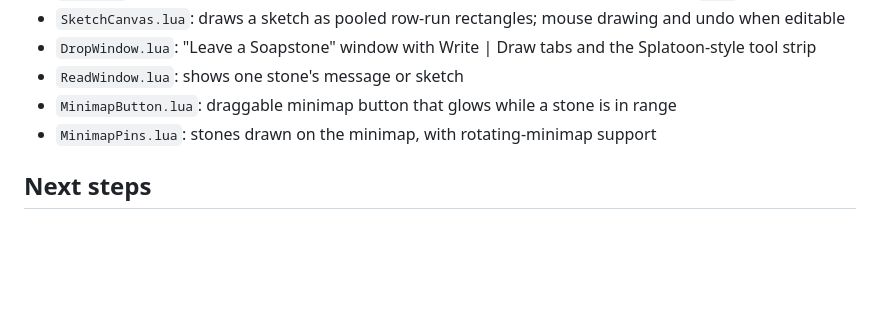
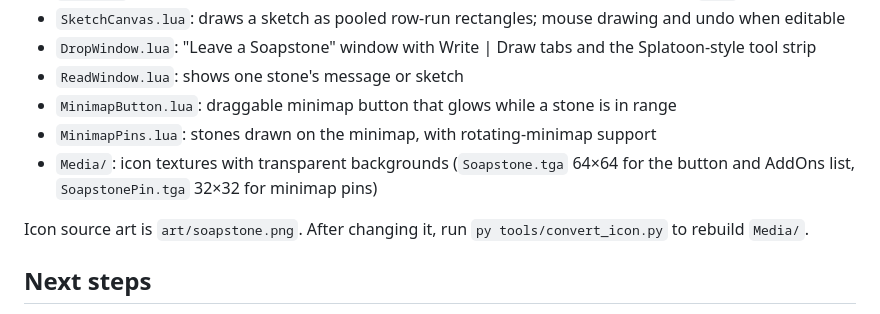
Before and after one commit to georgeplendl/Soapstone-WoW, a Markdown page: README.md, the part around the change. Drawn GitHub-style; blank space fills up the shorter version.

```diff
--- a/README.md
+++ b/README.md
@@ -72,6 +72,9 @@ Stones are saved per account in `WTF\Account\<ACCOUNT>\SavedVariables\Soapstone.
 - `ReadWindow.lua`: shows one stone's message or sketch
 - `MinimapButton.lua`: draggable minimap button that glows while a stone is in range
 - `MinimapPins.lua`: stones drawn on the minimap, with rotating-minimap support
+- `Media/`: icon textures with transparent backgrounds (`Soapstone.tga` 64×64 for the button and AddOns list, `SoapstonePin.tga` 32×32 for minimap pins)
+
+Icon source art is `art/soapstone.png`. After changing it, run `py tools/convert_icon.py` to rebuild `Media/`.
 
 ## Next steps
 
```
Also changed, not shown: art/soapstone.png (added), 10 other files.
